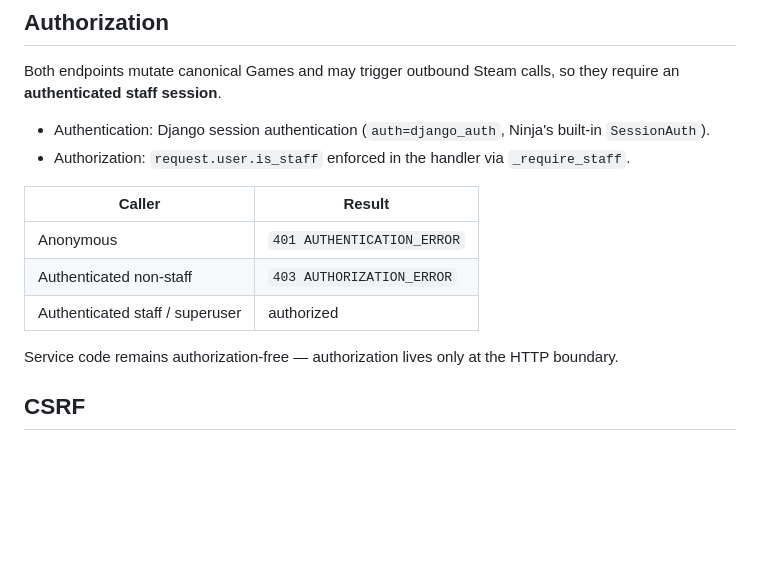
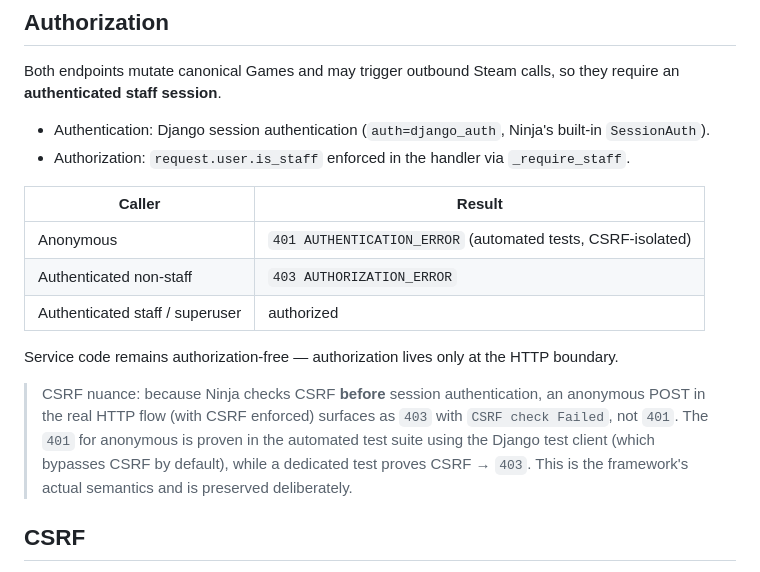
Before and after one commit to ammariskandar/skill-based-games-classification, a Markdown page: docs/steam-api.md, the part around the change. GitHub-like rendering; blank space fills up the shorter version.

```diff
--- a/docs/steam-api.md
+++ b/docs/steam-api.md
@@ -26,12 +26,19 @@ they require an **authenticated staff session**.
 
 | Caller | Result |
 |--------|--------|
-| Anonymous | `401 AUTHENTICATION_ERROR` |
+| Anonymous | `401 AUTHENTICATION_ERROR` (automated tests, CSRF-isolated) |
 | Authenticated non-staff | `403 AUTHORIZATION_ERROR` |
 | Authenticated staff / superuser | authorized |
 
 Service code remains authorization-free — authorization lives only at the HTTP
 boundary.
+
+> CSRF nuance: because Ninja checks CSRF **before** session authentication,
+> an anonymous POST in the real HTTP flow (with CSRF enforced) surfaces as
+> `403` with `CSRF check Failed`, not `401`. The `401` for anonymous is proven
+> in the automated test suite using the Django test client (which bypasses
+> CSRF by default), while a dedicated test proves CSRF → `403`. This is the
+> framework's actual semantics and is preserved deliberately.
 
 ## CSRF
 
```
Also changed, not shown: postman/README.md (+10 -6 lines).
